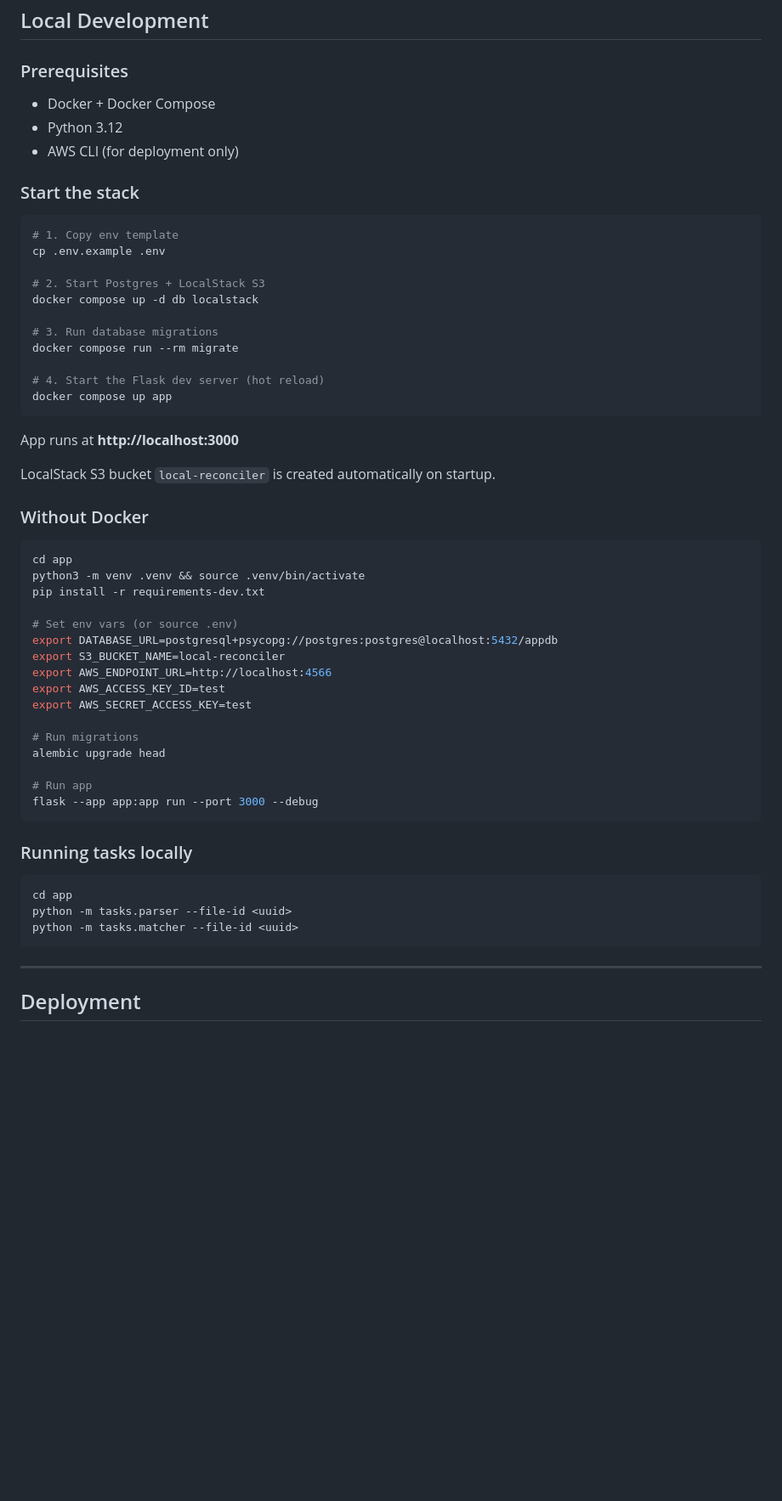
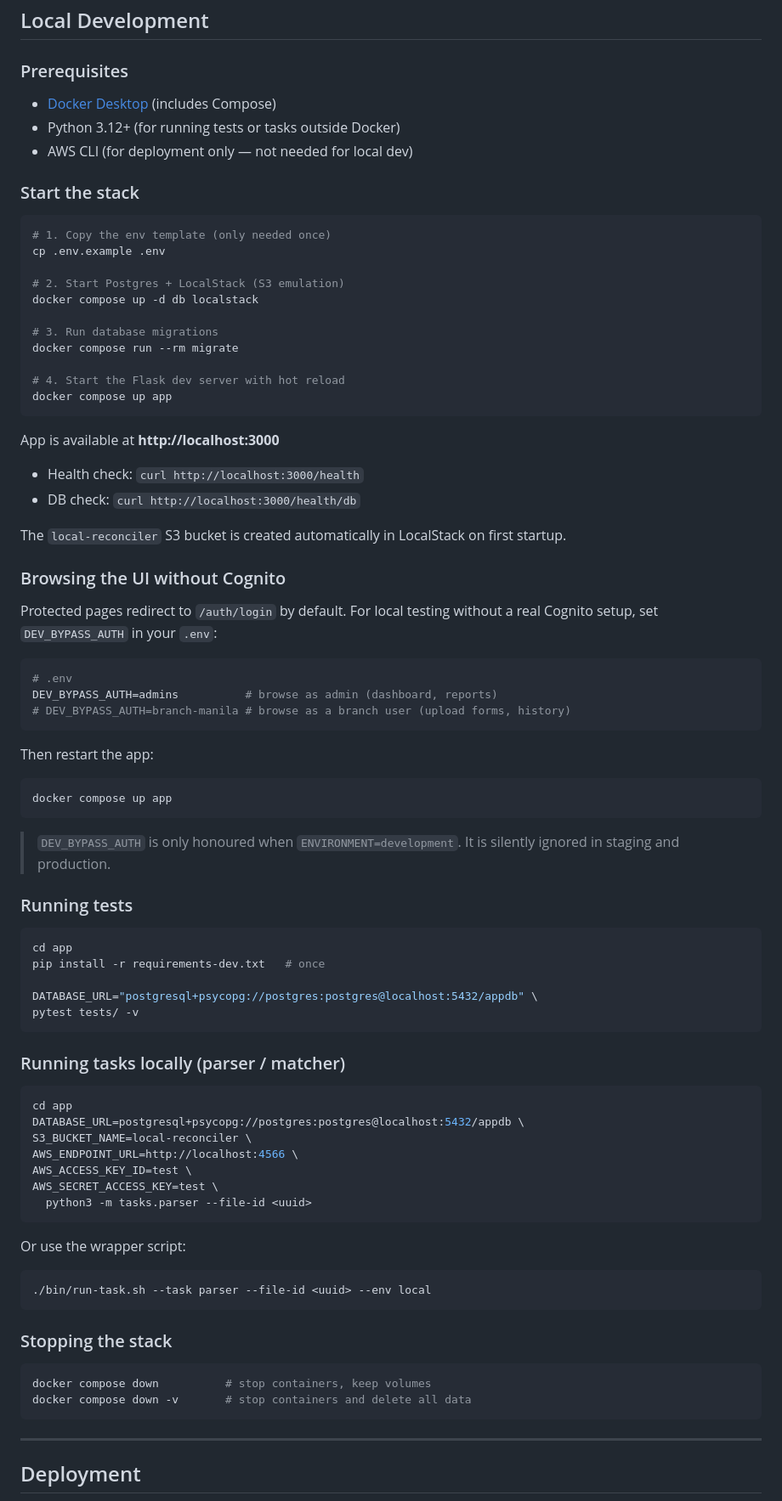
Before and after one commit to kurogami207176/webapp-accounts-reconciller, a Markdown page: README.md, the part around the change. Shown at 85% size. GitHub-like rendering; blank space fills up the shorter version.

Commit message:
docs: rewrite Local Development section with accurate startup steps
Co-Authored-By: Claude Sonnet 4.6 <noreply@anthropic.com>

````diff
--- a/README.md
+++ b/README.md
@@ -358,57 +358,84 @@ Additional audit angles to consider implementing:
 ## Local Development
 
 ### Prerequisites
-- Docker + Docker Compose
-- Python 3.12
-- AWS CLI (for deployment only)
+- [Docker Desktop](https://www.docker.com/products/docker-desktop/) (includes Compose)
+- Python 3.12+ (for running tests or tasks outside Docker)
+- AWS CLI (for deployment only — not needed for local dev)
 
 ### Start the stack
 
 ```bash
-# 1. Copy env template
+# 1. Copy the env template (only needed once)
 cp .env.example .env
 
-# 2. Start Postgres + LocalStack S3
+# 2. Start Postgres + LocalStack (S3 emulation)
 docker compose up -d db localstack
 
 # 3. Run database migrations
 docker compose run --rm migrate
 
-# 4. Start the Flask dev server (hot reload)
+# 4. Start the Flask dev server with hot reload
 docker compose up app
 ```
 
-App runs at **http://localhost:3000**
+App is available at **http://localhost:3000**
 
-LocalStack S3 bucket `local-reconciler` is created automatically on startup.
+- Health check: `curl http://localhost:3000/health`
+- DB check: `curl http://localhost:3000/health/db`
 
-### Without Docker
+The `local-reconciler` S3 bucket is created automatically in LocalStack on first startup.
+
+### Browsing the UI without Cognito
+
+Protected pages redirect to `/auth/login` by default. For local testing without a real Cognito setup, set `DEV_BYPASS_AUTH` in your `.env`:
+
+```bash
+# .env
+DEV_BYPASS_AUTH=admins          # browse as admin (dashboard, reports)
+# DEV_BYPASS_AUTH=branch-manila # browse as a branch user (upload forms, history)
+```
+
+Then restart the app:
+
+```bash
+docker compose up app
+```
+
+> `DEV_BYPASS_AUTH` is only honoured when `ENVIRONMENT=development`. It is silently ignored in staging and production.
+
+### Running tests
 
 ```bash
 cd app
-python3 -m venv .venv && source .venv/bin/activate
-pip install -r requirements-dev.txt
+pip install -r requirements-dev.txt   # once
 
-# Set env vars (or source .env)
-export DATABASE_URL=postgresql+psycopg://postgres:postgres@localhost:5432/appdb
-export S3_BUCKET_NAME=local-reconciler
-export AWS_ENDPOINT_URL=http://localhost:4566
-export AWS_ACCESS_KEY_ID=test
-export AWS_SECRET_ACCESS_KEY=test
-
-# Run migrations
-alembic upgrade head
-
-# Run app
-flask --app app:app run --port 3000 --debug
+DATABASE_URL="postgresql+psycopg://postgres:postgres@localhost:5432/appdb" \
+pytest tests/ -v
 ```
 
-### Running tasks locally
+### Running tasks locally (parser / matcher)
 
 ```bash
 cd app
-python -m tasks.parser --file-id <uuid>
-python -m tasks.matcher --file-id <uuid>
+DATABASE_URL=postgresql+psycopg://postgres:postgres@localhost:5432/appdb \
+S3_BUCKET_NAME=local-reconciler \
+AWS_ENDPOINT_URL=http://localhost:4566 \
+AWS_ACCESS_KEY_ID=test \
+AWS_SECRET_ACCESS_KEY=test \
+  python3 -m tasks.parser --file-id <uuid>
+```
+
+Or use the wrapper script:
+
+```bash
+./bin/run-task.sh --task parser --file-id <uuid> --env local
+```
+
+### Stopping the stack
+
+```bash
+docker compose down          # stop containers, keep volumes
+docker compose down -v       # stop containers and delete all data
 ```
 
 ---
````
